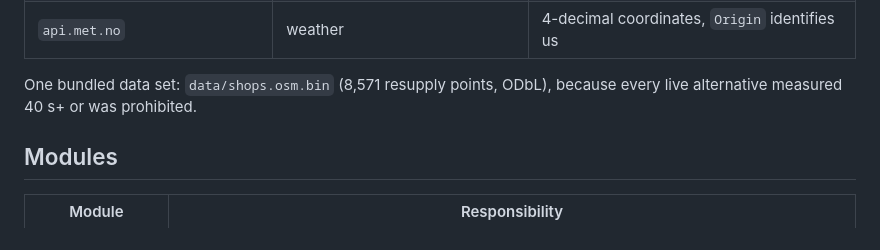
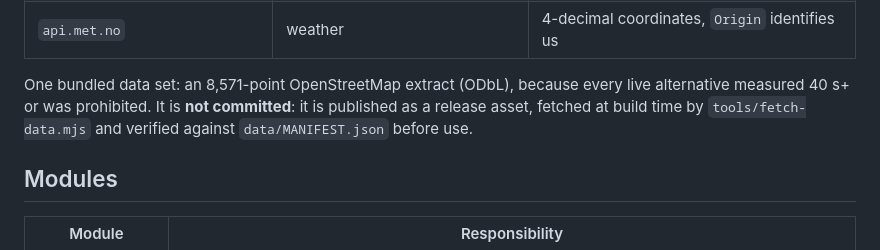
Before and after one commit to stixxert/truhiker, a Markdown page: docs/ARCHITECTURE.md, the part around the change. Rendered like a GitHub page.

Commit message:
docs: the resupply extract is a fetched release asset, not repo content

```diff
--- a/docs/ARCHITECTURE.md
+++ b/docs/ARCHITECTURE.md
@@ -28,8 +28,10 @@ Live sources, all CORS-enabled and called directly by the browser:
 | `tiles.mapterhorn.com` | 3D terrain | terrarium raster-dem |
 | `api.met.no` | weather | 4-decimal coordinates, `Origin` identifies us |
 
-One bundled data set: `data/shops.osm.bin` (8,571 resupply points, ODbL), because
-every live alternative measured 40 s+ or was prohibited.
+One bundled data set: an 8,571-point OpenStreetMap extract (ODbL), because every
+live alternative measured 40 s+ or was prohibited. It is **not committed**: it is
+published as a release asset, fetched at build time by `tools/fetch-data.mjs` and
+verified against `data/MANIFEST.json` before use.
 
 ## Modules
 
```
